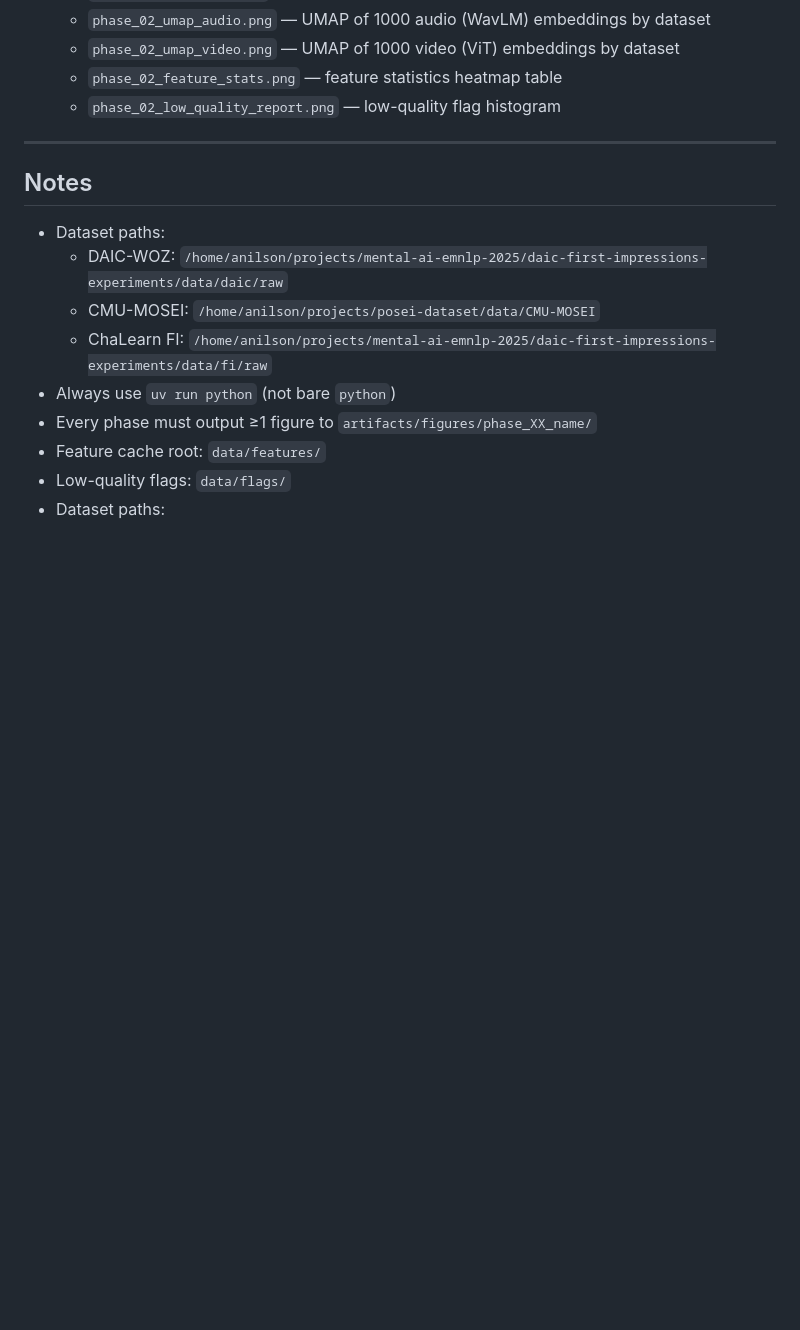
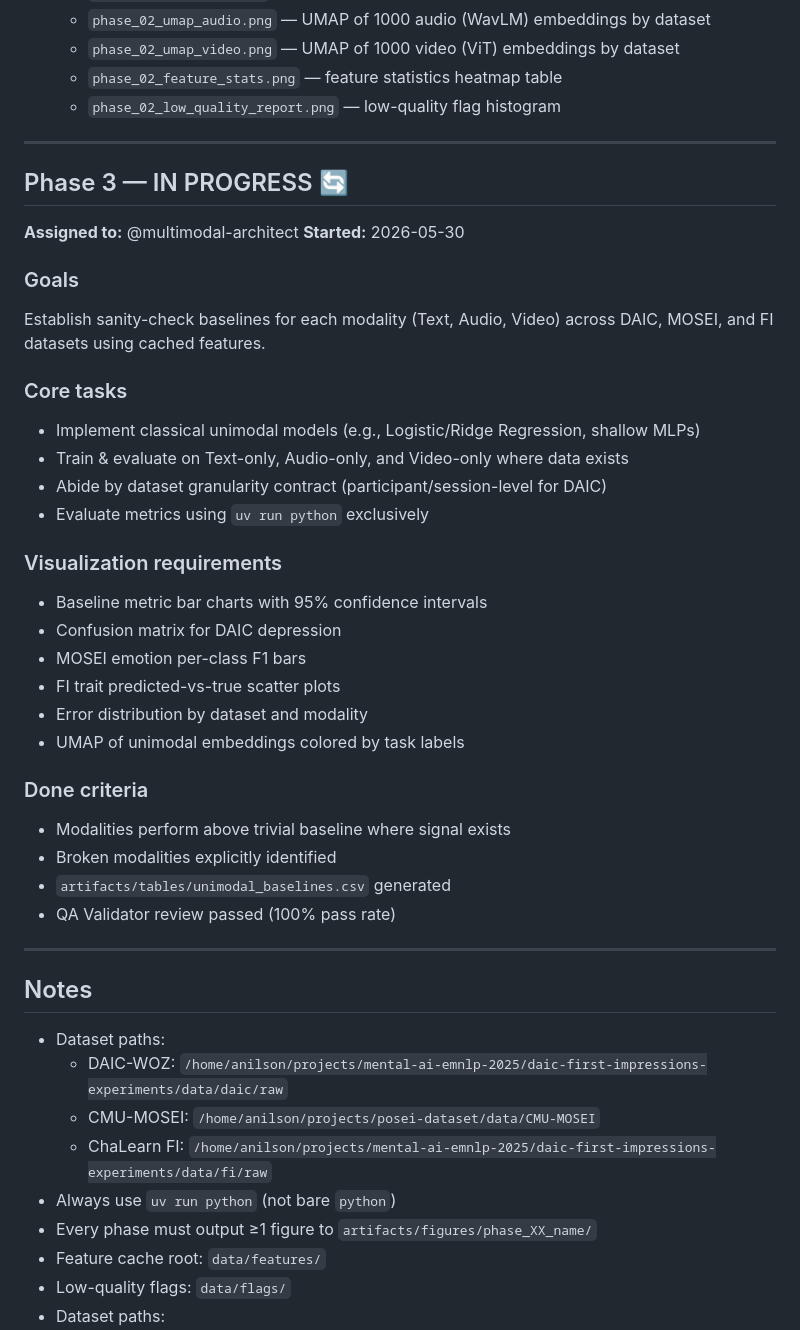
Before and after one commit to an-2018/experiment-5-unified-model, a Markdown page: task.md, the part around one of its changes. GitHub-like rendering; blank space fills up the shorter version.

Commit message:
feat: mark phase 2 as complete and initialize phase 3 tasks in task.md

```diff
--- a/task.md
+++ b/task.md
@@ -238,6 +177,36 @@ Required outputs in `artifacts/figures/phase_02_preprocessing/`:
 
 ---
 
+## Phase 3 — IN PROGRESS 🔄
+
+**Assigned to:** @multimodal-architect
+**Started:** 2026-05-30
+
+### Goals
+Establish sanity-check baselines for each modality (Text, Audio, Video) across DAIC, MOSEI, and FI datasets using cached features.
+
+### Core tasks
+- Implement classical unimodal models (e.g., Logistic/Ridge Regression, shallow MLPs)
+- Train & evaluate on Text-only, Audio-only, and Video-only where data exists
+- Abide by dataset granularity contract (participant/session-level for DAIC)
+- Evaluate metrics using `uv run python` exclusively
+
+### Visualization requirements
+- Baseline metric bar charts with 95% confidence intervals
+- Confusion matrix for DAIC depression
+- MOSEI emotion per-class F1 bars
+- FI trait predicted-vs-true scatter plots
+- Error distribution by dataset and modality
+- UMAP of unimodal embeddings colored by task labels
+
+### Done criteria
+- Modalities perform above trivial baseline where signal exists
+- Broken modalities explicitly identified
+- `artifacts/tables/unimodal_baselines.csv` generated
+- QA Validator review passed (100% pass rate)
+
+---
+
 ## Notes
 
 - Dataset paths:
```
Also changed, not shown: other parts of task.md (+1 -62 lines).
